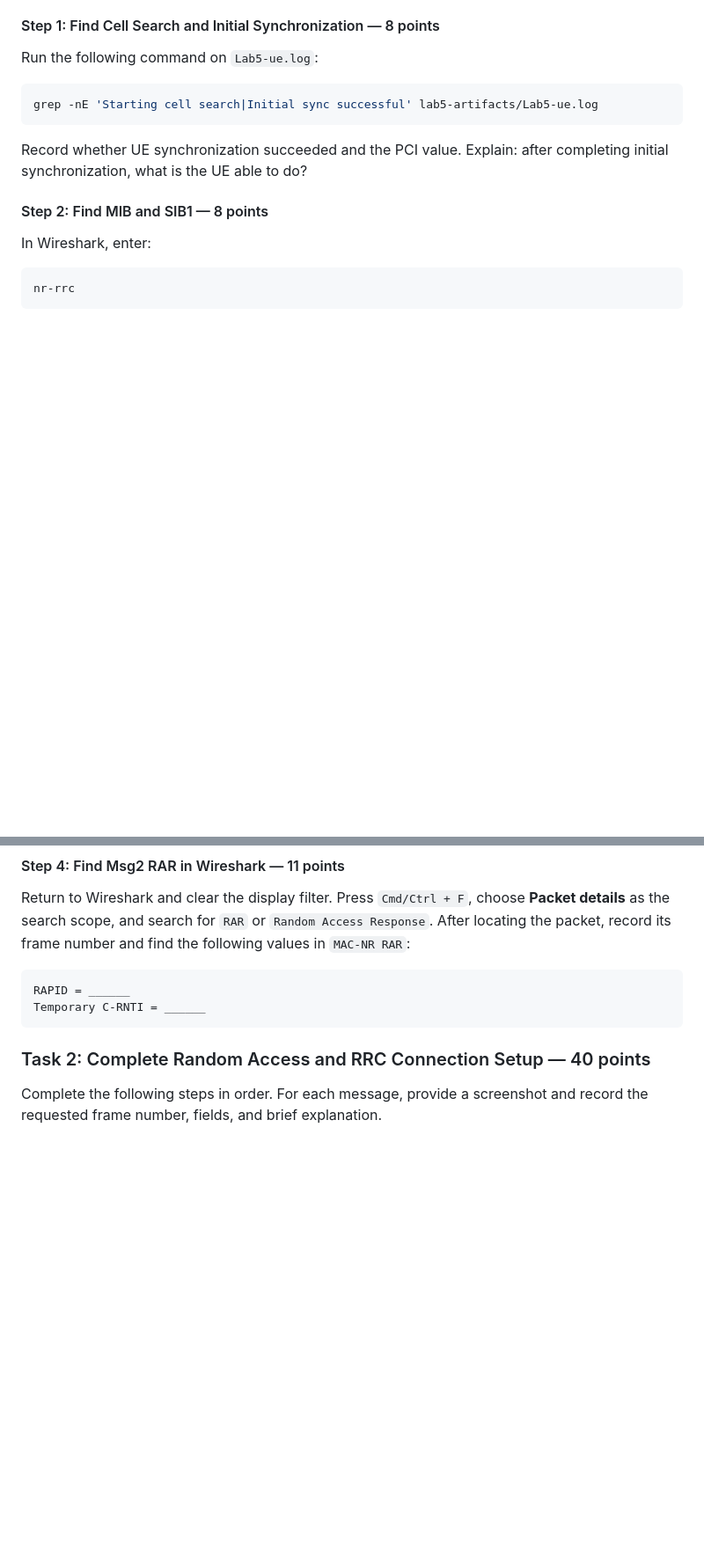
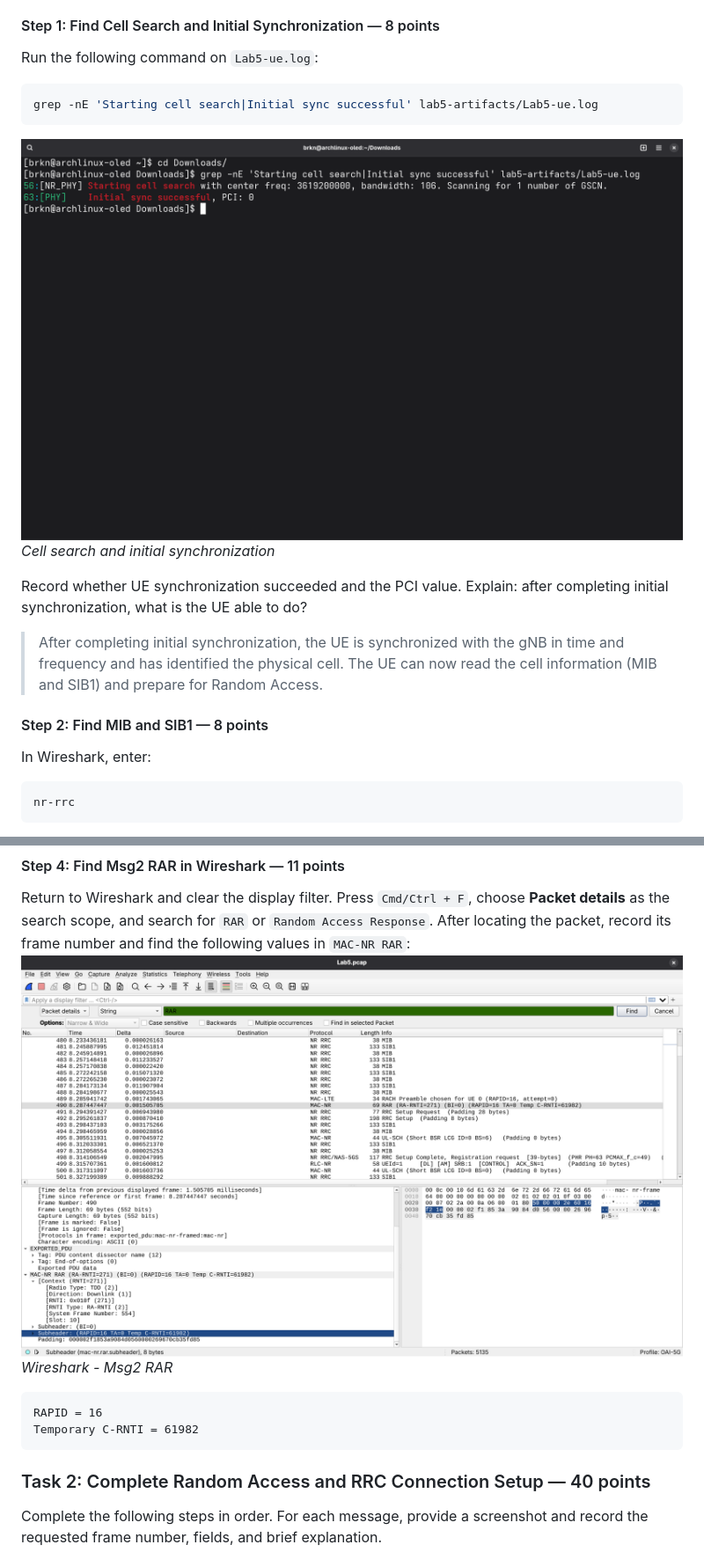
Before and after one commit to Brokeena/WC-2026-T15902207-Charles, a Markdown page: Lab5.md, 2 parts joined by grey strips. Shown at 88% size. GitHub-like rendering; pictures changed too: lab5-files/Pasted image 20261126112106.png (added), lab5-files/Pasted image 20261126113749.png (added); blank space fills up the shorter version.

````diff
--- a/Lab5.md
+++ b/Lab5.md
@@ -75,8 +75,12 @@ Run the following command on `Lab5-ue.log`:
 grep -nE 'Starting cell search|Initial sync successful' lab5-artifacts/Lab5-ue.log
 ```
 
+![](lab5-files/Pasted%20image%2020261126112106.png)
+*Cell search and initial synchronization*
+
 Record whether UE synchronization succeeded and the PCI value. Explain: after completing initial synchronization, what is the UE able to do?
 
+> After completing initial synchronization, the UE is synchronized with the gNB in time and frequency and has identified the physical cell. The UE can now read the cell information (MIB and SIB1) and prepare for Random Access.
 #### Step 2: Find MIB and SIB1 — 8 points
 
 In Wireshark, enter:
@@ -127,10 +149,12 @@ Submit one UE-log screenshot and one Wireshark screenshot. Briefly answer:
 #### Step 4: Find Msg2 RAR in Wireshark — 11 points
 
 Return to Wireshark and clear the display filter. Press `Cmd/Ctrl + F`, choose **Packet details** as the search scope, and search for `RAR` or `Random Access Response`. After locating the packet, record its frame number and find the following values in `MAC-NR RAR`:
+![](lab5-files/Pasted%20image%2020261126113749.png)
+*Wireshark - Msg2 RAR*
 
 ```text
-RAPID = ______
-Temporary C-RNTI = ______
+RAPID = 16
+Temporary C-RNTI = 61982
 ```
 
 ### Task 2: Complete Random Access and RRC Connection Setup — 40 points
````
Also changed, not shown: other parts of Lab5.md (+21 -3 lines), lab5-files/Pasted image 20261126112521.png (added), lab5-files/Pasted image 20261126112543.png (added), lab5-files/Pasted image 20261126112804.png (added), lab5-files/Pasted image 20261126113113.png (added).
